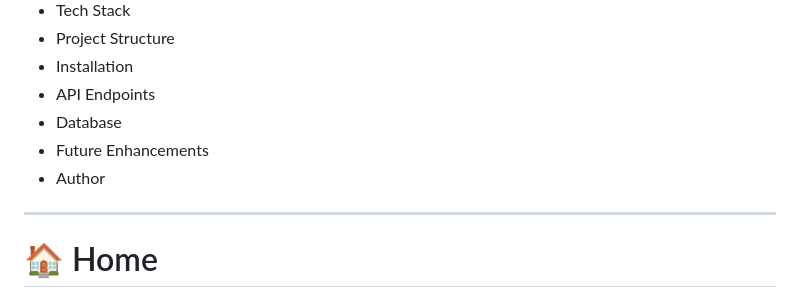
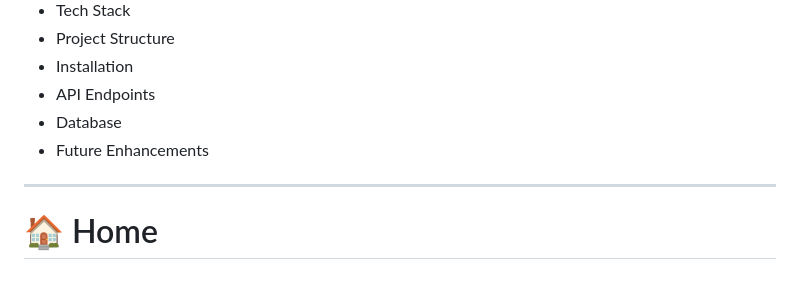
Before and after one commit to abikshaw24/FARM-STORE, a Markdown page: README.md, the part around the change. Rendered like a GitHub page.

```diff
--- a/README.md
+++ b/README.md
@@ -15,7 +15,7 @@ A full-stack **Farm Organic Store** web application built using **HTML, CSS, Jav
 * API Endpoints
 * Database
 * Future Enhancements
-* Author
+
 
 ---
 
```
